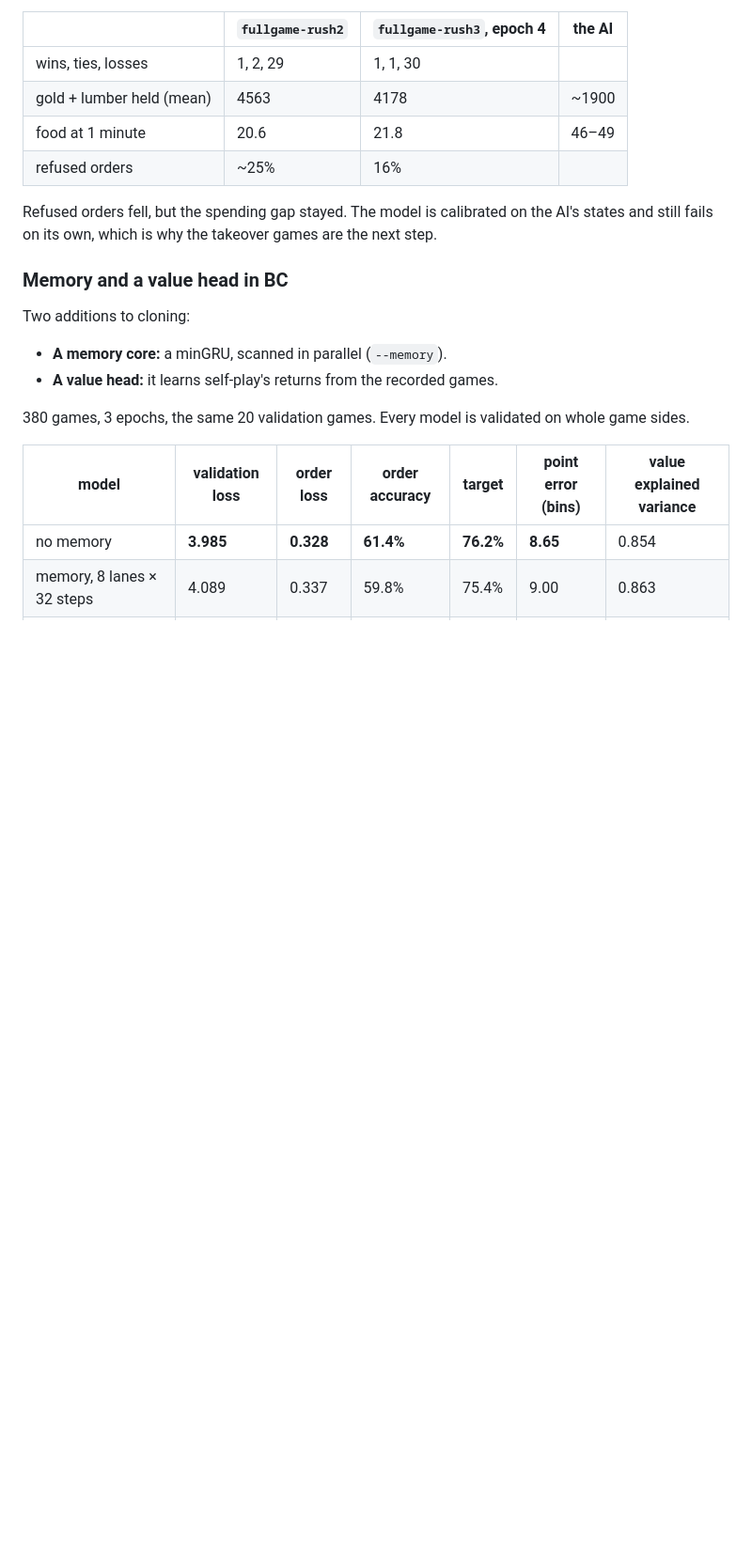
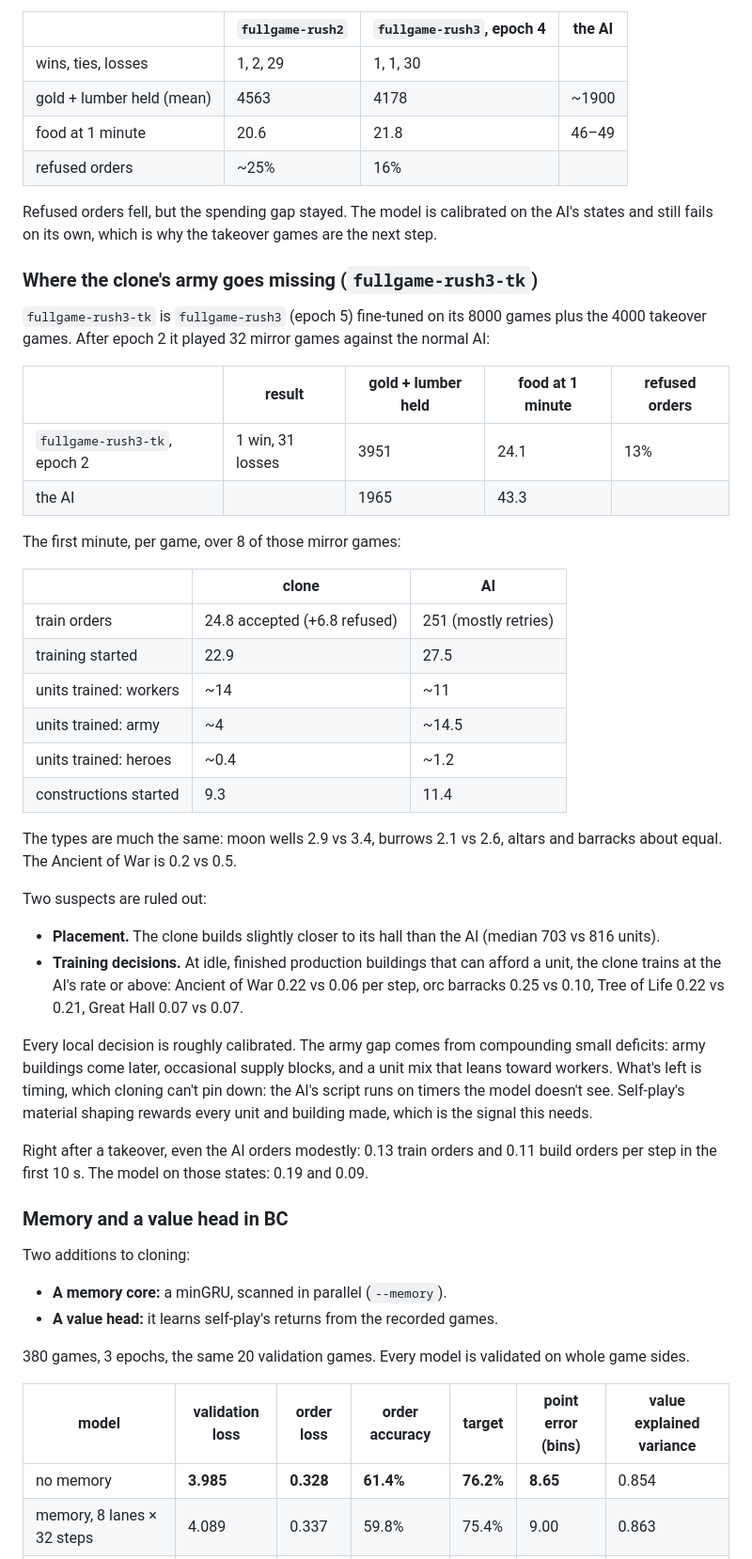
Before and after one commit to RobinKa/warcraftsim, a Markdown page: docs/experiments.md, the part around the change. Shown at 94% size. Rendered like a GitHub page; blank space fills up the shorter version.

Commit message:
experiments: where the clone's army goes missing (calibrated decisions, compounding deficits)
Co-Authored-By: Claude Opus 5.5 (1M context) <noreply@anthropic.com>

```diff
--- a/docs/experiments.md
+++ b/docs/experiments.md
@@ -480,6 +480,36 @@ More data and the new labels alone don't fix the opening. `fullgame-rush3` is fi
 
 Refused orders fell, but the spending gap stayed. The model is calibrated on the AI's states and still fails on its own, which is why the takeover games are the next step.
 
+### Where the clone's army goes missing (`fullgame-rush3-tk`)
+
+`fullgame-rush3-tk` is `fullgame-rush3` (epoch 5) fine-tuned on its 8000 games plus the 4000 takeover games. After epoch 2 it played 32 mirror games against the normal AI:
+
+| | result | gold + lumber held | food at 1 minute | refused orders |
+|---|---|---|---|---|
+| `fullgame-rush3-tk`, epoch 2 | 1 win, 31 losses | 3951 | 24.1 | 13% |
+| the AI | | 1965 | 43.3 | |
+
+The first minute, per game, over 8 of those mirror games:
+
+| | clone | AI |
+|---|---|---|
+| train orders | 24.8 accepted (+6.8 refused) | 251 (mostly retries) |
+| training started | 22.9 | 27.5 |
+| units trained: workers | ~14 | ~11 |
+| units trained: army | ~4 | ~14.5 |
+| units trained: heroes | ~0.4 | ~1.2 |
+| constructions started | 9.3 | 11.4 |
+
+The types are much the same: moon wells 2.9 vs 3.4, burrows 2.1 vs 2.6, altars and barracks about equal. The Ancient of War is 0.2 vs 0.5.
+
+Two suspects are ruled out:
+* **Placement.** The clone builds slightly closer to its hall than the AI (median 703 vs 816 units).
+* **Training decisions.** At idle, finished production buildings that can afford a unit, the clone trains at the AI's rate or above: Ancient of War 0.22 vs 0.06 per step, orc barracks 0.25 vs 0.10, Tree of Life 0.22 vs 0.21, Great Hall 0.07 vs 0.07.
+
+Every local decision is roughly calibrated. The army gap comes from compounding small deficits: army buildings come later, occasional supply blocks, and a unit mix that leans toward workers. What's left is timing, which cloning can't pin down: the AI's script runs on timers the model doesn't see. Self-play's material shaping rewards every unit and building made, which is the signal this needs.
+
+Right after a takeover, even the AI orders modestly: 0.13 train orders and 0.11 build orders per step in the first 10 s. The model on those states: 0.19 and 0.09.
+
 ### Memory and a value head in BC
 
 Two additions to cloning:
```
